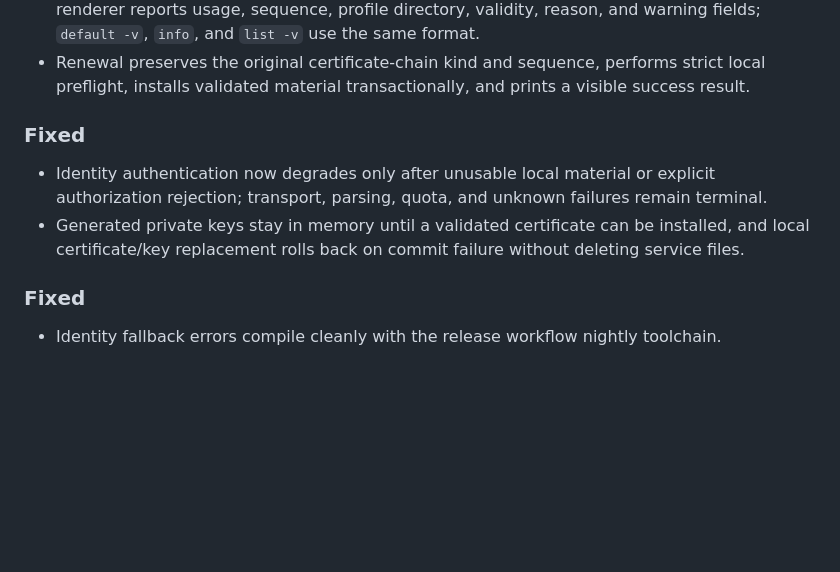
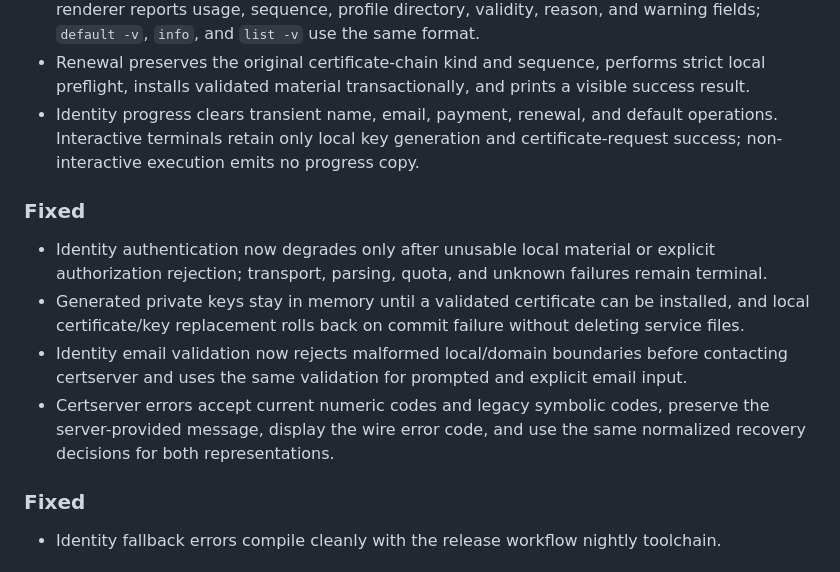
Before and after one commit to genmeta/gmutils, a Markdown page: CHANGELOG.md, the part around the change. Drawn GitHub-style; blank space fills up the shorter version.

Commit message:
docs(identity): record email and progress fixes

```diff
--- a/CHANGELOG.md
+++ b/CHANGELOG.md
@@ -47,6 +47,9 @@ and this project adheres to [Semantic Versioning](https://semver.org/spec/v2.0.0
 - Renewal preserves the original certificate-chain kind and sequence, performs
   strict local preflight, installs validated material transactionally, and
   prints a visible success result.
+- Identity progress clears transient name, email, payment, renewal, and default
+  operations. Interactive terminals retain only local key generation and
+  certificate-request success; non-interactive execution emits no progress copy.
 
 ### Fixed
 
@@ -56,6 +59,12 @@ and this project adheres to [Semantic Versioning](https://semver.org/spec/v2.0.0
 - Generated private keys stay in memory until a validated certificate can be
   installed, and local certificate/key replacement rolls back on commit
   failure without deleting service files.
+- Identity email validation now rejects malformed local/domain boundaries before
+  contacting certserver and uses the same validation for prompted and explicit
+  email input.
+- Certserver errors accept current numeric codes and legacy symbolic codes,
+  preserve the server-provided message, display the wire error code, and use the
+  same normalized recovery decisions for both representations.
 
 ### Fixed
 
```
